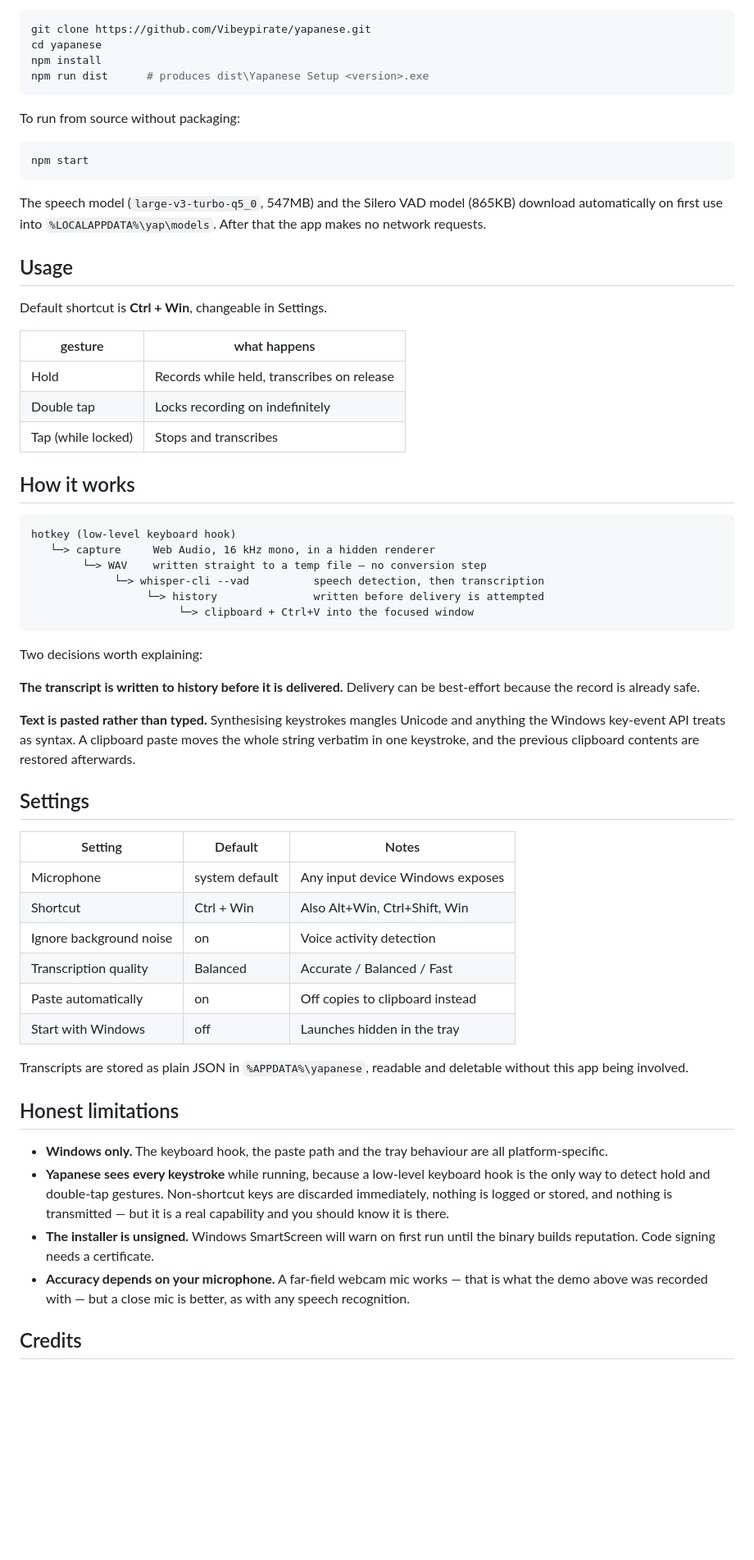
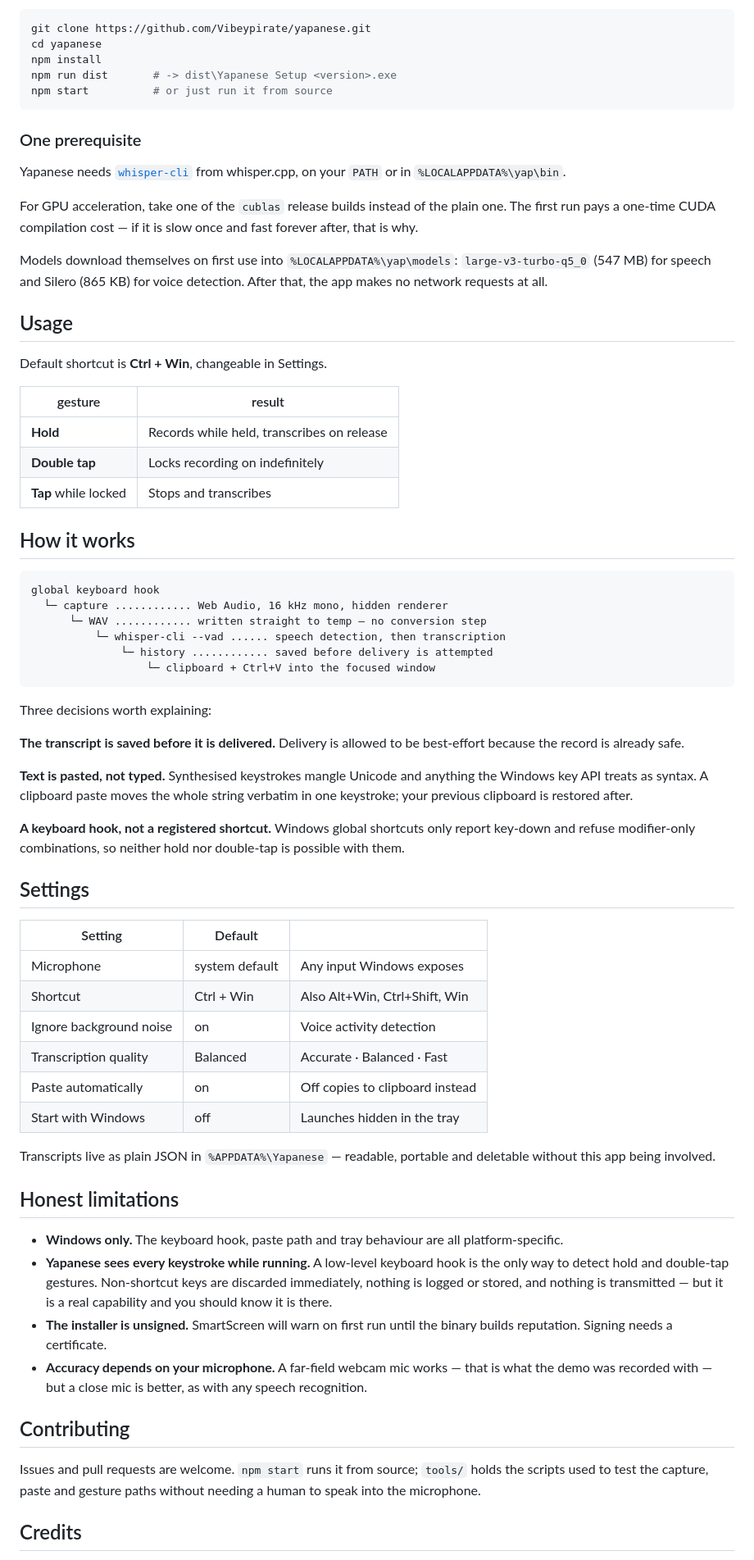
Before and after one commit to IndyIsaac/yapanese, a Markdown page: README.md, the part around one of its changes. Shown at 82% size. Rendered like a GitHub page; blank space fills up the shorter version.

````diff
--- a/README.md
+++ b/README.md
@@ -69,77 +72,90 @@ Grab the installer from [Releases](../../releases), or build it yourself:
 git clone https://github.com/Vibeypirate/yapanese.git
 cd yapanese
 npm install
-npm run dist      # produces dist\Yapanese Setup <version>.exe
+npm run dist       # -> dist\Yapanese Setup <version>.exe
+npm start          # or just run it from source
 ```
 
-To run from source without packaging:
+### One prerequisite
 
-```powershell
-npm start
-```
+Yapanese needs [`whisper-cli`](https://github.com/ggml-org/whisper.cpp/releases)
+from whisper.cpp, on your `PATH` or in `%LOCALAPPDATA%\yap\bin`.
 
-The speech model (`large-v3-turbo-q5_0`, 547MB) and the Silero VAD model (865KB)
-download automatically on first use into `%LOCALAPPDATA%\yap\models`. After that
-the app makes no network requests.
+For GPU acceleration, take one of the `cublas` release builds instead of the
+plain one. The first run pays a one-time CUDA compilation cost — if it is slow
+once and fast forever after, that is why.
+
+Models download themselves on first use into `%LOCALAPPDATA%\yap\models`:
+`large-v3-turbo-q5_0` (547 MB) for speech and Silero (865 KB) for voice
+detection. After that, the app makes no network requests at all.
 
 ## Usage
 
 Default shortcut is **Ctrl + Win**, changeable in Settings.
 
-| gesture | what happens |
+| gesture | result |
 |---|---|
-| Hold | Records while held, transcribes on release |
-| Double tap | Locks recording on indefinitely |
-| Tap (while locked) | Stops and transcribes |
+| **Hold** | Records while held, transcribes on release |
+| **Double tap** | Locks recording on indefinitely |
+| **Tap** while locked | Stops and transcribes |
 
 ## How it works
 
 ```
-hotkey (low-level keyboard hook)
-   └─> capture     Web Audio, 16 kHz mono, in a hidden renderer
-        └─> WAV    written straight to a temp file — no conversion step
-             └─> whisper-cli --vad          speech detection, then transcription
-                  └─> history               written before delivery is attempted
-                       └─> clipboard + Ctrl+V into the focused window
+global keyboard hook
+  └─ capture ............ Web Audio, 16 kHz mono, hidden renderer
+      └─ WAV ............ written straight to temp — no conversion step
+          └─ whisper-cli --vad ...... speech detection, then transcription
+              └─ history ............ saved before delivery is attempted
+                  └─ clipboard + Ctrl+V into the focused window
 ```
 
-Two decisions worth explaining:
+Three decisions worth explaining:
 
-**The transcript is written to history before it is delivered.** Delivery can be
+**The transcript is saved before it is delivered.** Delivery is allowed to be
 best-effort because the record is already safe.
 
-**Text is pasted rather than typed.** Synthesising keystrokes mangles Unicode and
-anything the Windows key-event API treats as syntax. A clipboard paste moves the
-whole string verbatim in one keystroke, and the previous clipboard contents are
-restored afterwards.
+**Text is pasted, not typed.** Synthesised keystrokes mangle Unicode and
+anything the Windows key API treats as syntax. A clipboard paste moves the whole
+string verbatim in one keystroke; your previous clipboard is restored after.
+
+**A keyboard hook, not a registered shortcut.** Windows global shortcuts only
+report key-down and refuse modifier-only combinations, so neither hold nor
+double-tap is possible with them.
 
 ## Settings
 
-| Setting | Default | Notes |
+| Setting | Default | |
 |---|---|---|
-| Microphone | system default | Any input device Windows exposes |
+| Microphone | system default | Any input Windows exposes |
 | Shortcut | Ctrl + Win | Also Alt+Win, Ctrl+Shift, Win |
 | Ignore background noise | on | Voice activity detection |
-| Transcription quality | Balanced | Accurate / Balanced / Fast |
+| Transcription quality | Balanced | Accurate · Balanced · Fast |
 | Paste automatically | on | Off copies to clipboard instead |
 | Start with Windows | off | Launches hidden in the tray |
 
-Transcripts are stored as plain JSON in `%APPDATA%\yapanese`, readable and
+Transcripts live as plain JSON in `%APPDATA%\Yapanese` — readable, portable and
 deletable without this app being involved.
 
 ## Honest limitations
 
-- **Windows only.** The keyboard hook, the paste path and the tray behaviour are
-  all platform-specific.
-- **Yapanese sees every keystroke** while running, because a low-level keyboard
-  hook is the only way to detect hold and double-tap gestures. Non-shortcut keys
-  are discarded immediately, nothing is logged or stored, and nothing is
+- **Windows only.** The keyboard hook, paste path and tray behaviour are all
+  platform-specific.
+- **Yapanese sees every keystroke while running.** A low-level keyboard hook is
+  the only way to detect hold and double-tap gestures. Non-shortcut keys are
+  discarded immediately, nothing is logged or stored, and nothing is
   transmitted — but it is a real capability and you should know it is there.
-- **The installer is unsigned.** Windows SmartScreen will warn on first run
-  until the binary builds reputation. Code signing needs a certificate.
+- **The installer is unsigned.** SmartScreen will warn on first run until the
+  binary builds reputation. Signing needs a certificate.
 - **Accuracy depends on your microphone.** A far-field webcam mic works — that
-  is what the demo above was recorded with — but a close mic is better, as with
-  any speech recognition.
+  is what the demo was recorded with — but a close mic is better, as with any
+  speech recognition.
+
+## Contributing
+
+Issues and pull requests are welcome. `npm start` runs it from source;
+`tools/` holds the scripts used to test the capture, paste and gesture paths
+without needing a human to speak into the microphone.
 
 ## Credits
 
````
Also changed, not shown: other parts of README.md (+42 -39 lines), assets/screenshot-history.png (added), assets/screenshot-settings.png (added), assets/social-card.png (added), 2 other files.
